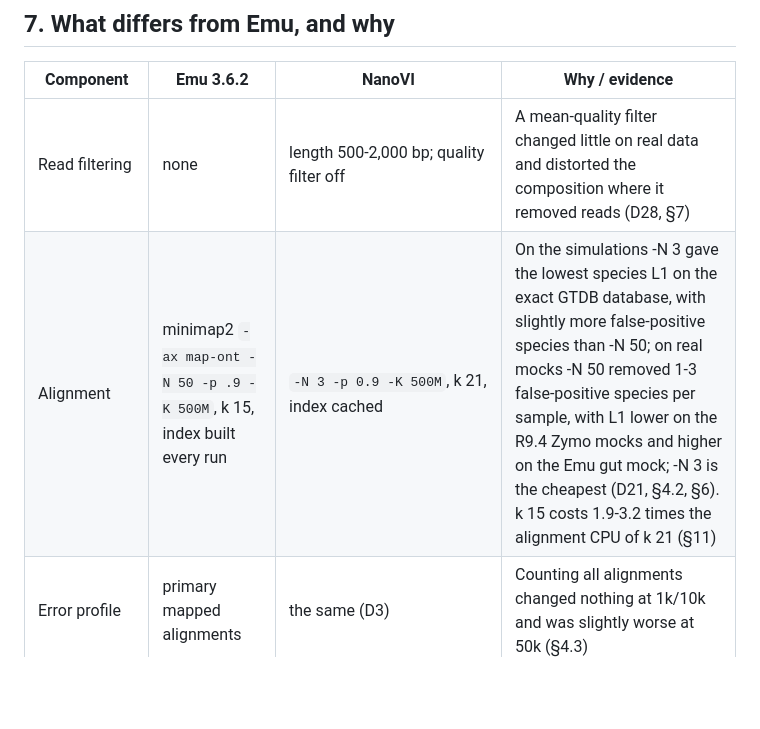
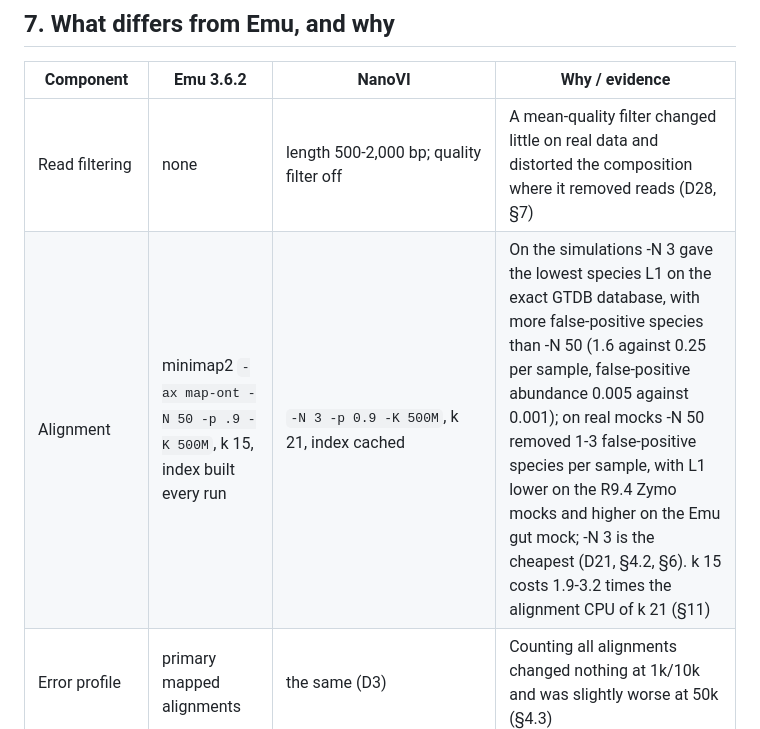
Before and after one commit to microbialds/NanoVI, a Markdown page: docs/methods.md, the part around the change. Drawn GitHub-style; blank space fills up the shorter version.

Commit message:
docs(methods): -N 3 false-positive cost stated with its numbers (M10)

```diff
--- a/docs/methods.md
+++ b/docs/methods.md
@@ -224,7 +224,7 @@ reported as sampling intervals, opt-in, and not as calibrated uncertainty.
 | Component | Emu 3.6.2 | NanoVI | Why / evidence |
 |---|---|---|---|
 | Read filtering | none | length 500-2,000 bp; quality filter off | A mean-quality filter changed little on real data and distorted the composition where it removed reads (D28, §7) |
-| Alignment | minimap2 `-ax map-ont -N 50 -p .9 -K 500M`, k 15, index built every run | `-N 3 -p 0.9 -K 500M`, k 21, index cached | On the simulations -N 3 gave the lowest species L1 on the exact GTDB database, with slightly more false-positive species than -N 50; on real mocks -N 50 removed 1-3 false-positive species per sample, with L1 lower on the R9.4 Zymo mocks and higher on the Emu gut mock; -N 3 is the cheapest (D21, §4.2, §6). k 15 costs 1.9-3.2 times the alignment CPU of k 21 (§11) |
+| Alignment | minimap2 `-ax map-ont -N 50 -p .9 -K 500M`, k 15, index built every run | `-N 3 -p 0.9 -K 500M`, k 21, index cached | On the simulations -N 3 gave the lowest species L1 on the exact GTDB database, with more false-positive species than -N 50 (1.6 against 0.25 per sample, false-positive abundance 0.005 against 0.001); on real mocks -N 50 removed 1-3 false-positive species per sample, with L1 lower on the R9.4 Zymo mocks and higher on the Emu gut mock; -N 3 is the cheapest (D21, §4.2, §6). k 15 costs 1.9-3.2 times the alignment CPU of k 21 (§11) |
 | Error profile | primary mapped alignments | the same (D3) | Counting all alignments changed nothing at 1k/10k and was slightly worse at 50k (§4.3) |
 | Read score | CIGAR pseudo-likelihood | the same (D29) | |
 | Estimator | EM (point estimate) | mean-field VB with a Dirichlet prior; EM available | Same point estimates (§4.3, §10); the posterior gives section 6's summaries (D2) |
```
